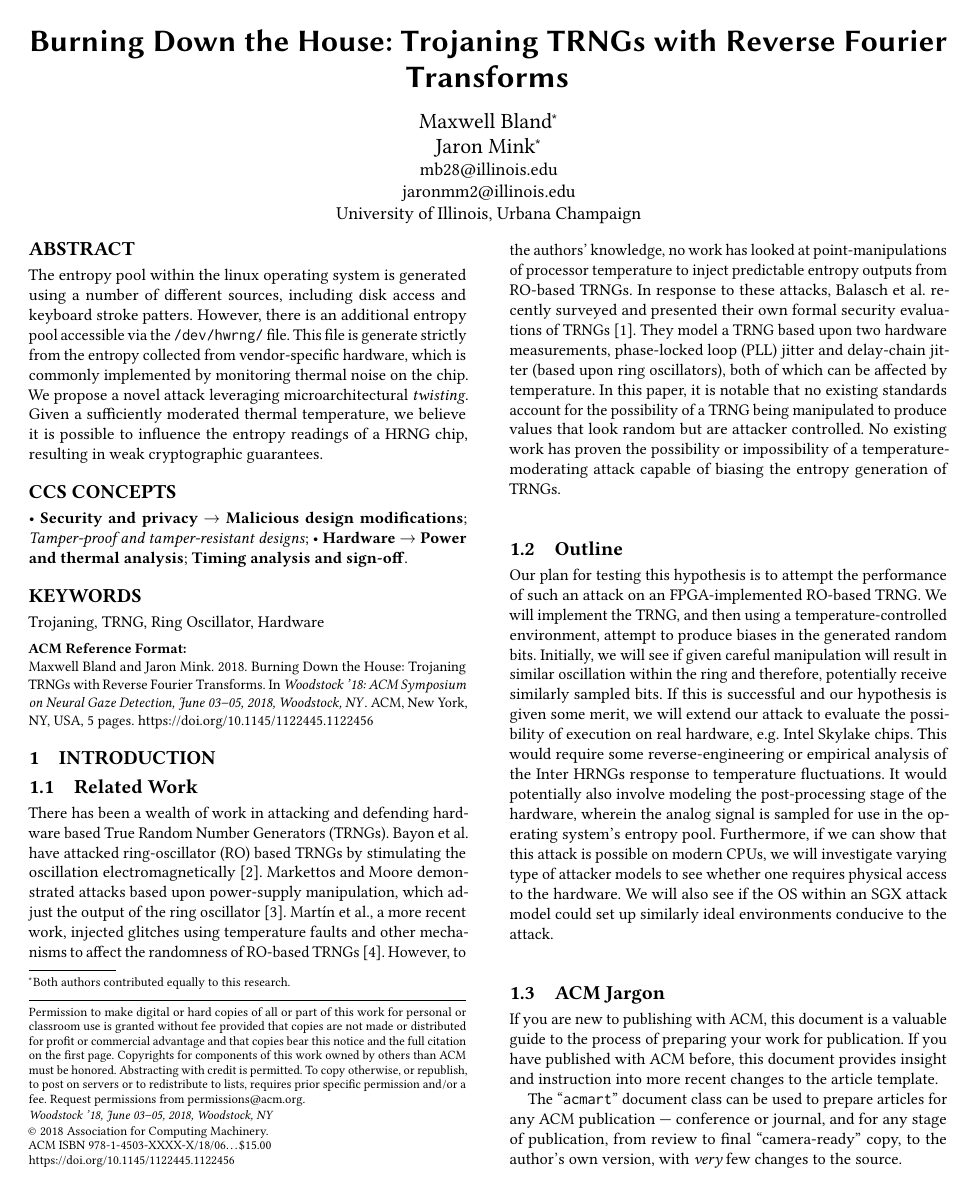
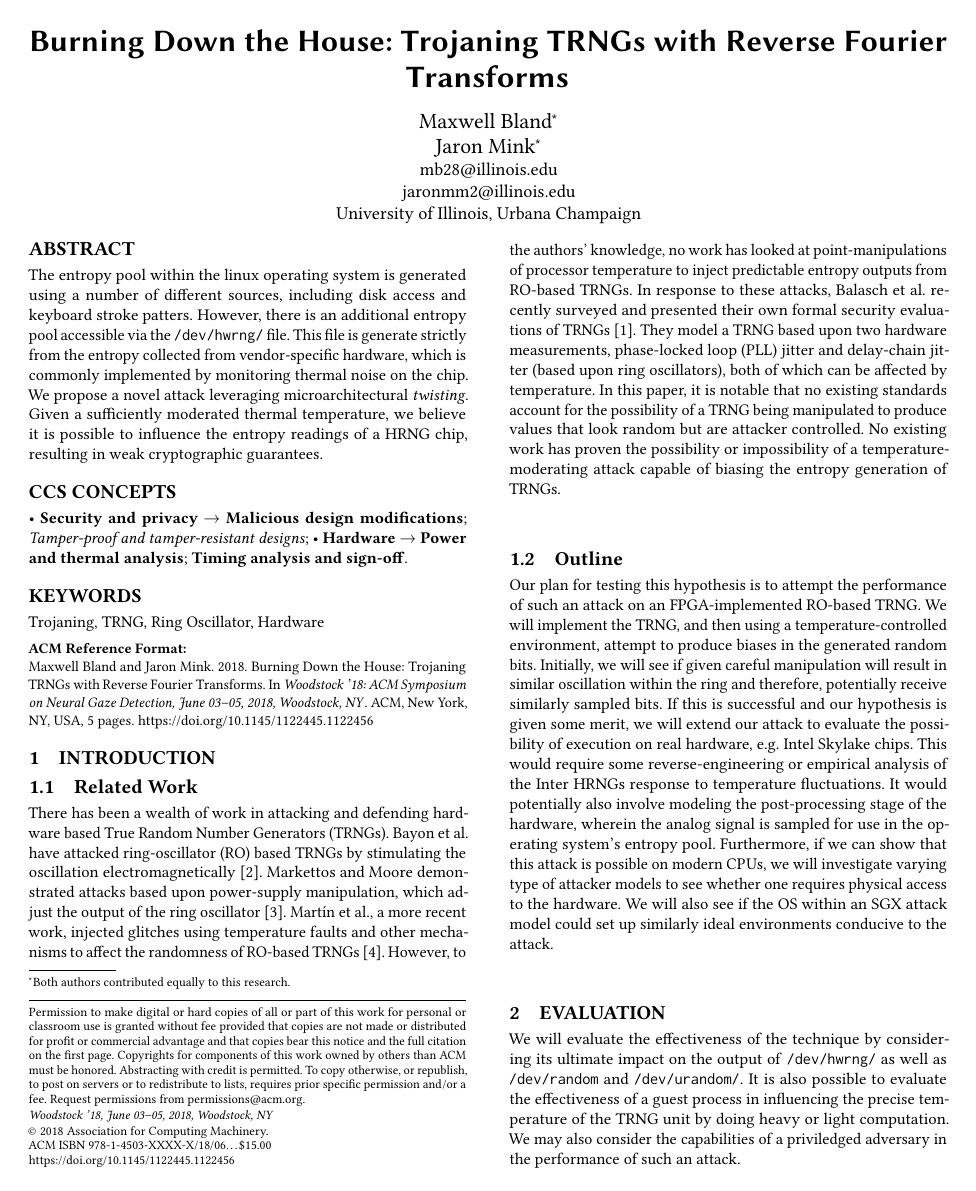
Before and after one commit to maxwell-bland/ring-oscillator, a LaTeX paper (paper/burning.tex): page 1 of 5. Compiled offline with pdfLaTeX.

Commit message:
Add in evaluation plan.

```diff
--- a/paper/burning.tex
+++ b/paper/burning.tex
@@ -196,7 +196,14 @@ It would potentially also involve modeling the post-processing stage of the hard
 Furthermore, if we can show that this attack is possible on modern CPUs, we will investigate varying type of attacker models to see whether one requires physical access to the hardware.
 We will also see if the OS within an SGX attack model could set up similarly ideal environments conducive to the attack.
 
-\subsection{ACM Jargon}
+\section{Evaluation}
+
+We will evaluate the effectiveness of the technique by considering its ultimate impact on the output of \texttt{/dev/hwrng/} as well as \texttt{/dev/random} and \texttt{/dev/urandom/}.
+It is also possible to evaluate the effectiveness of a guest process in influencing the precise temperature of the TRNG unit by doing heavy or light computation.
+We may also consider the capabilities of a priviledged adversary in the performance of
+such an attack.
+
+\section{ACM Jargon}
 
 If you are new to publishing with ACM, this document is a valuable
 guide to the process of preparing your work for publication. If you
```
